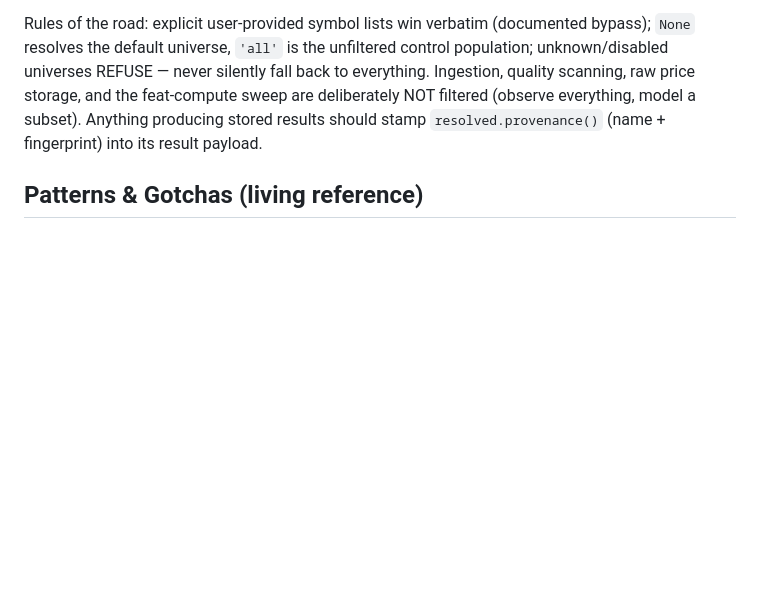
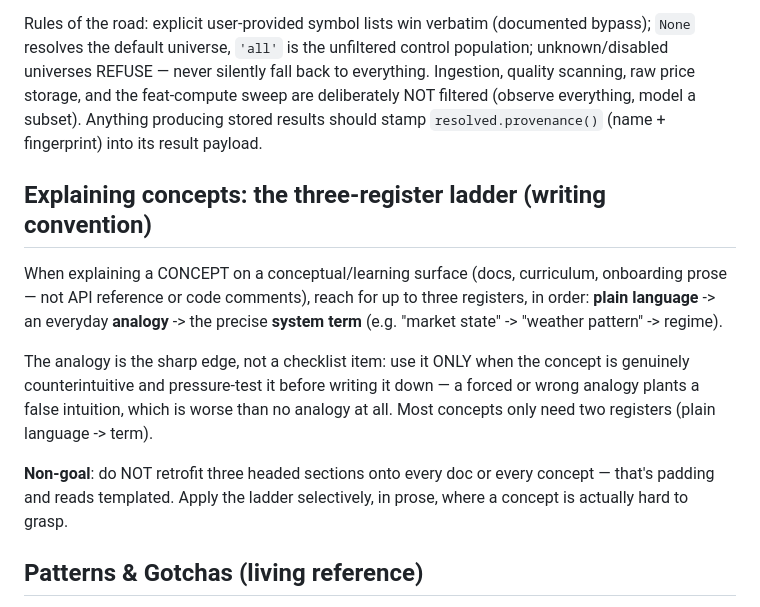
Before and after one commit to simonibsen/gefion, a Markdown page: docs/DEVELOPMENT.md, the part around the change. GitHub-like rendering; blank space fills up the shorter version.

Commit message:
docs(dev): codify the three-register explanation ladder as guidance (#227)
Capture the plain-language -> analogy -> system-term ladder for explaining
CONCEPTS on conceptual/learning surfaces, with the analogy-sparingly caveat
(pressure-test it; a forced analogy plants a false intuition) and the
explicit non-goal of forcing three headed sections onto every doc.

Added to docs/DEVELOPMENT.md as a rediscovered writing convention, and to
.claude/commands/gefion-learn.md's Teaching style section in curriculum
tone, alongside the existing concept-first and term-linking rules.

```diff
--- a/docs/DEVELOPMENT.md
+++ b/docs/DEVELOPMENT.md
@@ -194,6 +194,22 @@ silently fall back to everything. Ingestion, quality scanning, raw price
 storage, and the feat-compute sweep are deliberately NOT filtered (observe
 everything, model a subset). Anything producing stored results should stamp
 `resolved.provenance()` (name + fingerprint) into its result payload.
+
+## Explaining concepts: the three-register ladder (writing convention)
+
+When explaining a CONCEPT on a conceptual/learning surface (docs, curriculum,
+onboarding prose — not API reference or code comments), reach for up to three
+registers, in order: **plain language** -> an everyday **analogy** -> the precise
+**system term** (e.g. "market state" -> "weather pattern" -> regime).
+
+The analogy is the sharp edge, not a checklist item: use it ONLY when the concept
+is genuinely counterintuitive and pressure-test it before writing it down — a
+forced or wrong analogy plants a false intuition, which is worse than no analogy
+at all. Most concepts only need two registers (plain language -> term).
+
+**Non-goal**: do NOT retrofit three headed sections onto every doc or every
+concept — that's padding and reads templated. Apply the ladder selectively, in
+prose, where a concept is actually hard to grasp.
 
 ## Patterns & Gotchas (living reference)
 
```
Also changed, not shown: .claude/commands/gefion-learn.md (+1 -0 lines).
